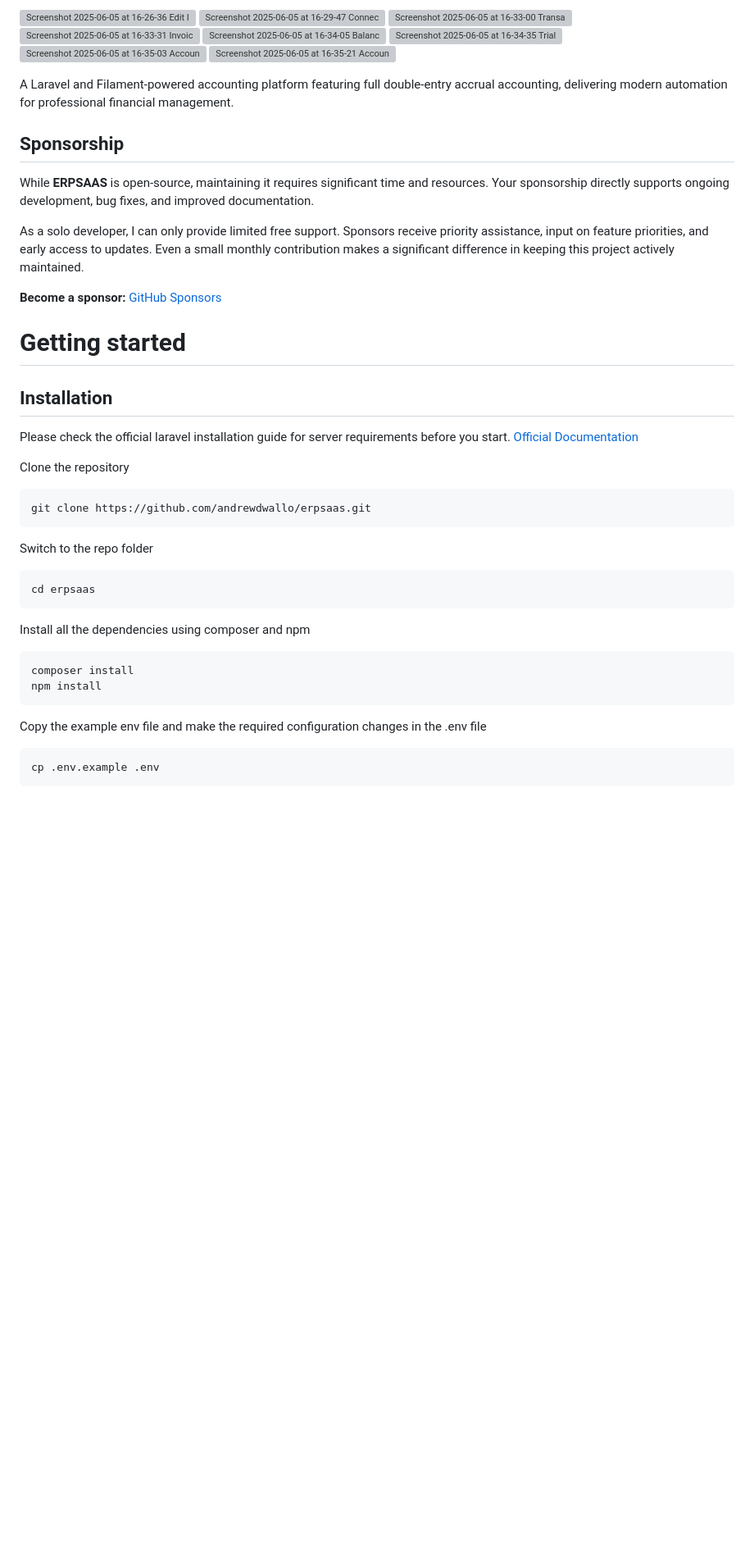
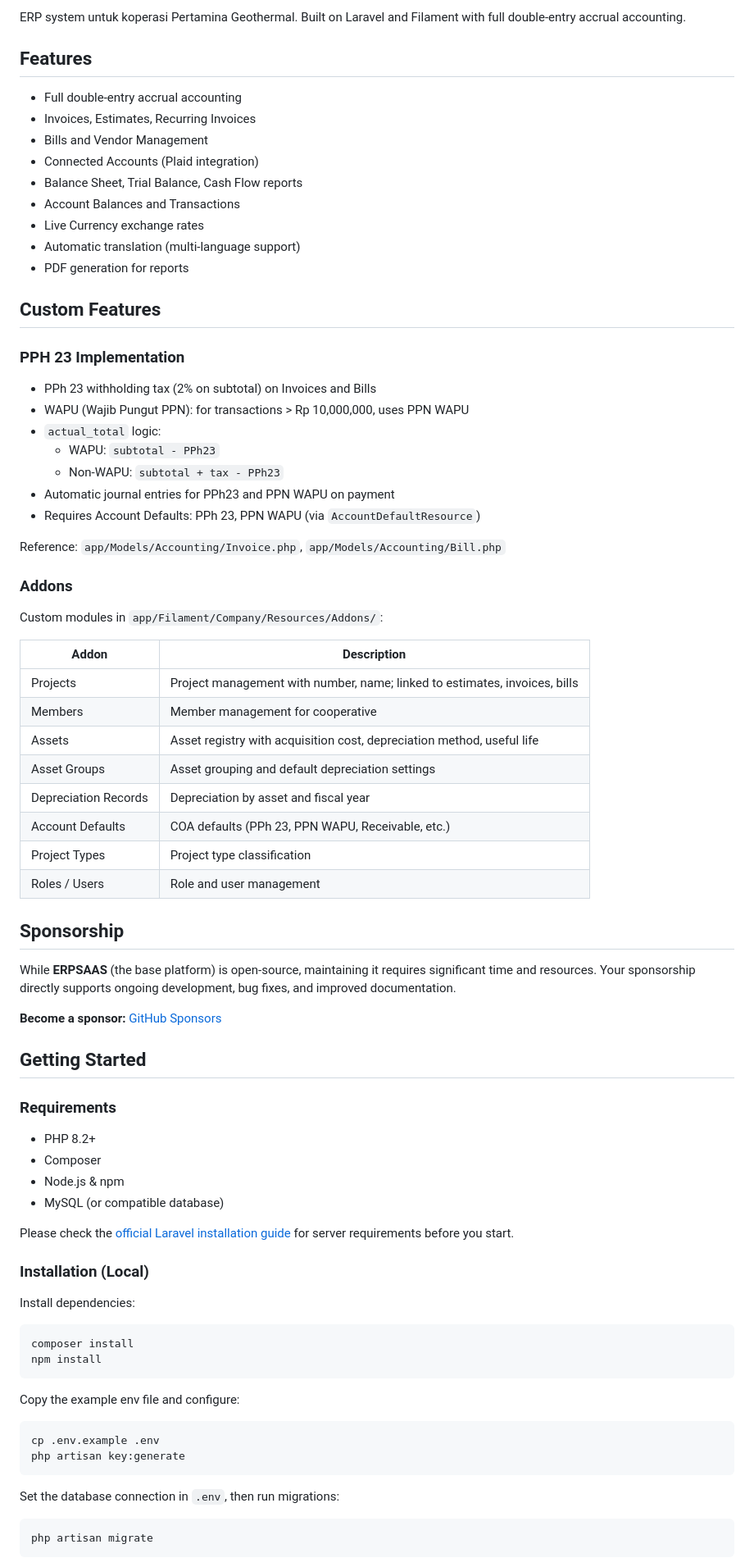
Before and after one commit to Hidyanaufal/Project-Kewirausahaan-by-KPGE, a Markdown page: README.md, the part around one of its changes. Shown at 82% size. GitHub-like rendering; blank space fills up the shorter version; grey boxes are pictures that could not be loaded.

````diff
--- a/README.md
+++ b/README.md
@@ -4,50 +4,83 @@
 
-![Screenshot 2025-06-05 at 16-26-36 Edit Invoice - ERPSAAS](https://github.com/user-attachments/assets/583f83eb-dda5-4174-a0a9-47fc145b4ea3)
-![Screenshot 2025-06-05 at 16-29-47 Connected Accounts - ERPSAAS](https://github.com/user-attachments/assets/86ffabb2-bb8c-4657-b473-d5c7ecdeef8b)
-![Screenshot 2025-06-05 at 16-33-00 Transactions - ERPSAAS](https://github.com/user-attachments/assets/b20a8114-8c1c-4305-b673-23c9e2aff2a4)
-![Screenshot 2025-06-05 at 16-33-31 Invoices - ERPSAAS](https://github.com/user-attachments/assets/9f604eb3-e548-40ba-8989-25c9c8bae4e4)
-![Screenshot 2025-06-05 at 16-34-05 Balance Sheet - ERPSAAS](https://github.com/user-attachments/assets/169e35db-db04-4d32-87ce-da67db2d04ac)
-![Screenshot 2025-06-05 at 16-34-35 Trial Balance - ERPSAAS](https://github.com/user-attachments/assets/883892f9-2147-4bc1-bcc1-6f2cae1af432)
-![Screenshot 2025-06-05 at 16-35-03 Account Transactions - ERPSAAS](https://github.com/user-attachments/assets/7801580f-4481-402d-8c57-e64ba2817f92)
-![Screenshot 2025-06-05 at 16-35-21 Account Balances - ERPSAAS](https://github.com/user-attachments/assets/b9f66e86-0981-43d8-8b73-c148c77cb263)
+ERP system untuk koperasi Pertamina Geothermal. Built on Laravel and Filament with full double-entry accrual accounting.
 
+## Features
 
+- Full double-entry accrual accounting
+- Invoices, Estimates, Recurring Invoices
+- Bills and Vendor Management
+- Connected Accounts (Plaid integration)
+- Balance Sheet, Trial Balance, Cash Flow reports
+- Account Balances and Transactions
+- Live Currency exchange rates
+- Automatic translation (multi-language support)
+- PDF generation for reports
 
+## Custom Features
 
-A Laravel and Filament-powered accounting platform featuring full double-entry accrual accounting, delivering modern automation for professional financial management.
+### PPH 23 Implementation
+
+- PPh 23 withholding tax (2% on subtotal) on Invoices and Bills
+- WAPU (Wajib Pungut PPN): for transactions > Rp 10,000,000, uses PPN WAPU
+- `actual_total` logic:
+  - WAPU: `subtotal - PPh23`
+  - Non-WAPU: `subtotal + tax - PPh23`
+- Automatic journal entries for PPh23 and PPN WAPU on payment
+- Requires Account Defaults: PPh 23, PPN WAPU (via `AccountDefaultResource`)
+
+Reference: `app/Models/Accounting/Invoice.php`, `app/Models/Accounting/Bill.php`
+
+### Addons
+
+Custom modules in `app/Filament/Company/Resources/Addons/`:
+
+| Addon | Description |
+|-------|-------------|
+| Projects | Project management with number, name; linked to estimates, invoices, bills |
+| Members | Member management for cooperative |
+| Assets | Asset registry with acquisition cost, depreciation method, useful life |
+| Asset Groups | Asset grouping and default depreciation settings |
+| Depreciation Records | Depreciation by asset and fiscal year |
+| Account Defaults | COA defaults (PPh 23, PPN WAPU, Receivable, etc.) |
+| Project Types | Project type classification |
+| Roles / Users | Role and user management |
 
 ## Sponsorship
 
-While **ERPSAAS** is open-source, maintaining it requires significant time and resources. Your sponsorship directly
-supports ongoing development, bug fixes, and improved documentation.
-
-As a solo developer, I can only provide limited free support. Sponsors receive priority assistance, input on feature
-priorities, and early access to updates. Even a small monthly contribution makes a significant difference in keeping
-this project actively maintained.
+While **ERPSAAS** (the base platform) is open-source, maintaining it requires significant time and resources. Your sponsorship directly supports ongoing development, bug fixes, and improved documentation.
 
 **Become a sponsor:** [GitHub Sponsors](https://github.com/sponsors/andrewdwallo)
 
-# Getting started
+## Getting Started
 
-## Installation
+### Requirements
 
-Please check the official laravel installation guide for server requirements before you
-start. [Official Documentation](https://laravel.com/docs/11.x)
+- PHP 8.2+
+- Composer
+- Node.js & npm
+- MySQL (or compatible database)
 
-Clone the repository
+Please check the [official Laravel installation guide](https://laravel.com/docs) for server requirements before you start.
 
-    git clone https://github.com/andrewdwallo/erpsaas.git
+### Installation (Local)
 
-Switch to the repo folder
+Install dependencies:
 
-    cd erpsaas
+```bash
+composer install
+npm install
+```
 
-Install all the dependencies using composer and npm
+Copy the example env file and configure:
 
-    composer install
-    npm install
+```bash
+cp .env.example .env
+php artisan key:generate
+```
 
-Copy the example env file and make the required configuration changes in the .env file
+Set the database connection in `.env`, then run migrations:
 
-    cp .env.example .env
+```bash
+php artisan migrate
+```
 
````
Also changed, not shown: other parts of README.md (+108 -161 lines).
